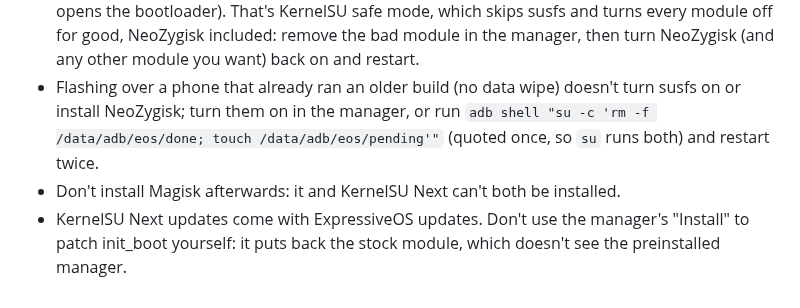
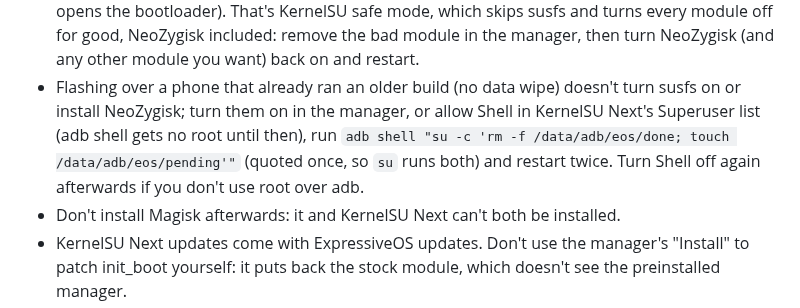
Before and after one commit to denson9874/Denson9874-Device-Central, a Markdown page: expressiveos-cheetah/ksu/README.md, the part around the change. GitHub-like rendering.

Commit message:
expressiveos-cheetah: the dirty-flash override needs Shell allowed first
KernelSU Next's release builds give adb shell no root (allow_shell is off
outside CONFIG_KSU_DEBUG) until Shell is allowed in the manager's
Superuser list, so the su command in the install notes failed as written.

Co-Authored-By: Claude Opus 5.5 <noreply@anthropic.com>
Claude-Session: https://claude.ai/code/session_01DPKt2y9dknCin51pCKAQc3

```diff
--- a/expressiveos-cheetah/ksu/README.md
+++ b/expressiveos-cheetah/ksu/README.md
@@ -147,8 +147,10 @@ keys, names and OTA feed are the kit's own. **None of it applies to the Evolutio
   turns every module off for good, NeoZygisk included: remove the bad module in the manager, then
   turn NeoZygisk (and any other module you want) back on and restart.
 - Flashing over a phone that already ran an older build (no data wipe) doesn't turn susfs on or
-  install NeoZygisk; turn them on in the manager, or run
+  install NeoZygisk; turn them on in the manager, or allow Shell in KernelSU Next's Superuser list
+  (adb shell gets no root until then), run
   `adb shell "su -c 'rm -f /data/adb/eos/done; touch /data/adb/eos/pending'"` (quoted once, so `su` runs both) and restart twice.
+  Turn Shell off again afterwards if you don't use root over adb.
 - Don't install Magisk afterwards: it and KernelSU Next can't both be installed.
 - KernelSU Next updates come with ExpressiveOS updates. Don't use the manager's "Install" to patch
   init_boot yourself: it puts back the stock module, which doesn't see the preinstalled manager.
```
